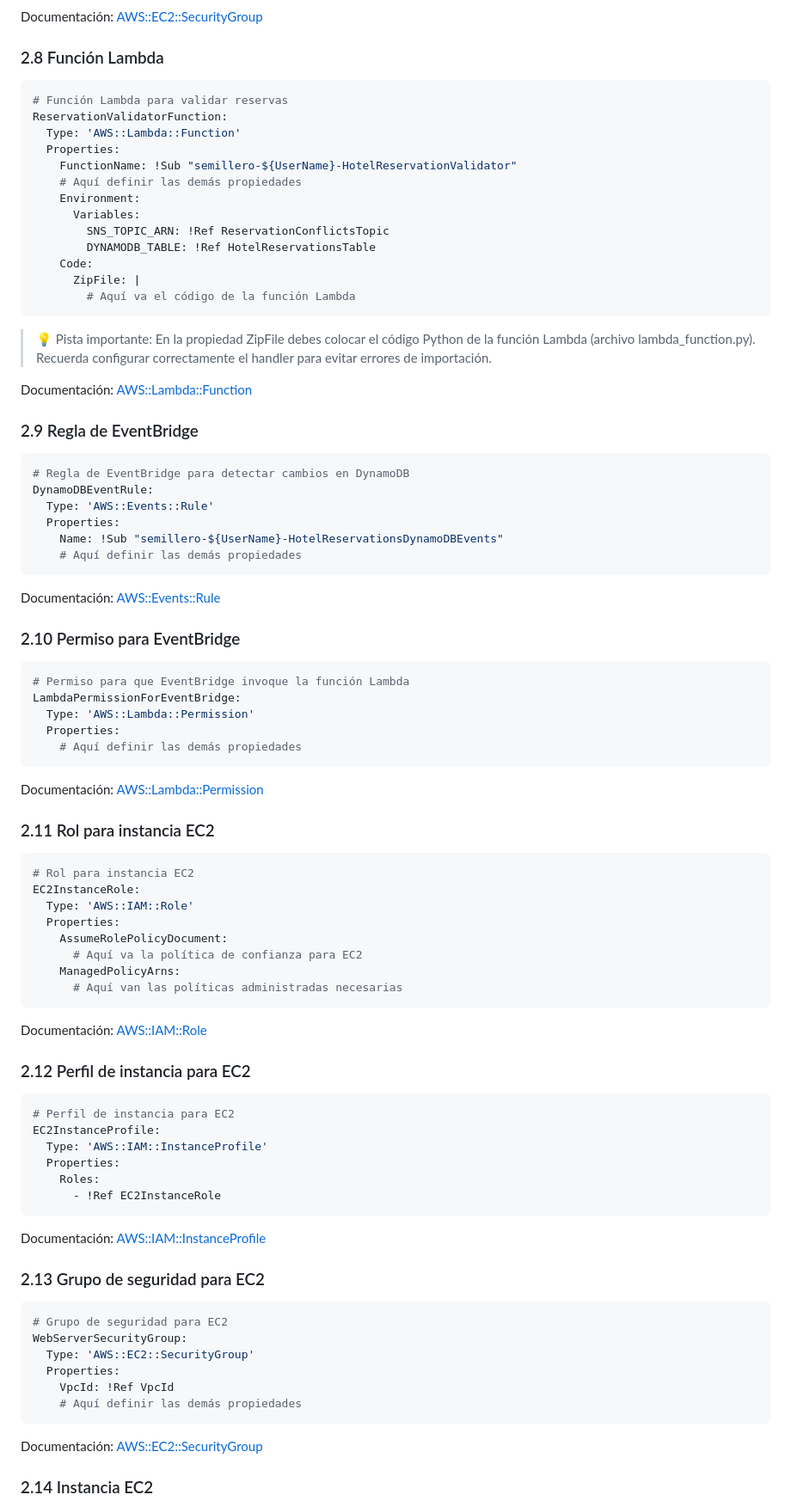
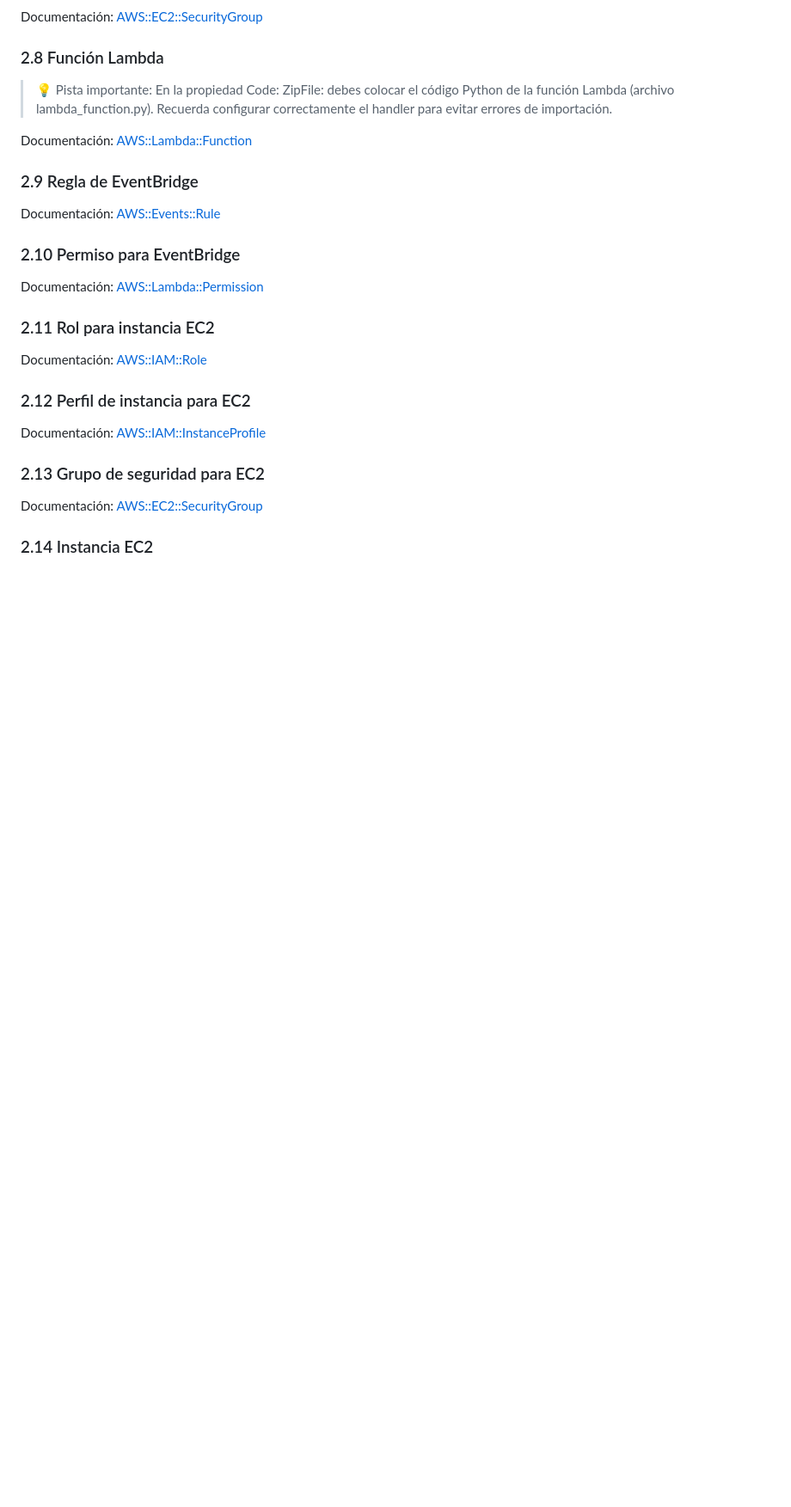
Before and after one commit to danielr9911/semillero-aws-ciber-reto2, a Markdown page: README.md, the part around the change printed below. Shown: that part at 86% size. GitHub-like rendering; blank space fills up the shorter version.

````diff
--- a/README.md
+++ b/README.md
@@ -236,89 +169,28 @@ Documentación: [AWS::EC2::SecurityGroup](https://docs.aws.amazon.com/AWSCloudFo
 
 ### 2.8 Función Lambda
 
-```yaml
-# Función Lambda para validar reservas
-ReservationValidatorFunction:
-  Type: 'AWS::Lambda::Function'
-  Properties:
-    FunctionName: !Sub "semillero-${UserName}-HotelReservationValidator"
-    # Aquí definir las demás propiedades
-    Environment:
-      Variables:
-        SNS_TOPIC_ARN: !Ref ReservationConflictsTopic
-        DYNAMODB_TABLE: !Ref HotelReservationsTable
-    Code:
-      ZipFile: |
-        # Aquí va el código de la función Lambda
-```
-> 💡 Pista importante: En la propiedad ZipFile debes colocar el código Python de la función Lambda (archivo lambda_function.py). Recuerda configurar correctamente el handler para evitar errores de importación.
+> 💡 Pista importante: En la propiedad Code: ZipFile: debes colocar el código Python de la función Lambda (archivo lambda_function.py). Recuerda configurar correctamente el handler para evitar errores de importación.
 
 Documentación: [AWS::Lambda::Function](https://docs.aws.amazon.com/AWSCloudFormation/latest/UserGuide/aws-resource-lambda-function.html)
 
 ### 2.9 Regla de EventBridge
 
-```yaml
-# Regla de EventBridge para detectar cambios en DynamoDB
-DynamoDBEventRule:
-  Type: 'AWS::Events::Rule'
-  Properties:
-    Name: !Sub "semillero-${UserName}-HotelReservationsDynamoDBEvents"
-    # Aquí definir las demás propiedades
-```
-
 Documentación: [AWS::Events::Rule](https://docs.aws.amazon.com/AWSCloudFormation/latest/UserGuide/aws-resource-events-rule.html)
 
 ### 2.10 Permiso para EventBridge
-
-```yaml
-# Permiso para que EventBridge invoque la función Lambda
-LambdaPermissionForEventBridge:
-  Type: 'AWS::Lambda::Permission'
-  Properties:
-    # Aquí definir las demás propiedades
-```
 
 Documentación: [AWS::Lambda::Permission](https://docs.aws.amazon.com/AWSCloudFormation/latest/UserGuide/aws-resource-lambda-permission.html)
 
 ### 2.11 Rol para instancia EC2
 
-```yaml
-# Rol para instancia EC2
-EC2InstanceRole:
-  Type: 'AWS::IAM::Role'
-  Properties:
-    AssumeRolePolicyDocument:
-      # Aquí va la política de confianza para EC2
-    ManagedPolicyArns:
-      # Aquí van las políticas administradas necesarias
-```
-
 Documentación: [AWS::IAM::Role](https://docs.aws.amazon.com/AWSCloudFormation/latest/UserGuide/aws-resource-iam-role.html)
 
 ### 2.12 Perfil de instancia para EC2
-
-```yaml
-# Perfil de instancia para EC2
-EC2InstanceProfile:
-  Type: 'AWS::IAM::InstanceProfile'
-  Properties:
-    Roles:
-      - !Ref EC2InstanceRole
-```
 
 Documentación: [AWS::IAM::InstanceProfile](https://docs.aws.amazon.com/AWSCloudFormation/latest/UserGuide/aws-resource-iam-instanceprofile.html)
 
 ### 2.13 Grupo de seguridad para EC2
 
-```yaml
-# Grupo de seguridad para EC2
-WebServerSecurityGroup:
-  Type: 'AWS::EC2::SecurityGroup'
-  Properties:
-    VpcId: !Ref VpcId
-    # Aquí definir las demás propiedades
-```
-
 Documentación: [AWS::EC2::SecurityGroup](https://docs.aws.amazon.com/AWSCloudFormation/latest/UserGuide/aws-properties-ec2-security-group.html)
 
 ### 2.14 Instancia EC2
````
Also changed, not shown: other parts of README.md (+51 -154 lines).
